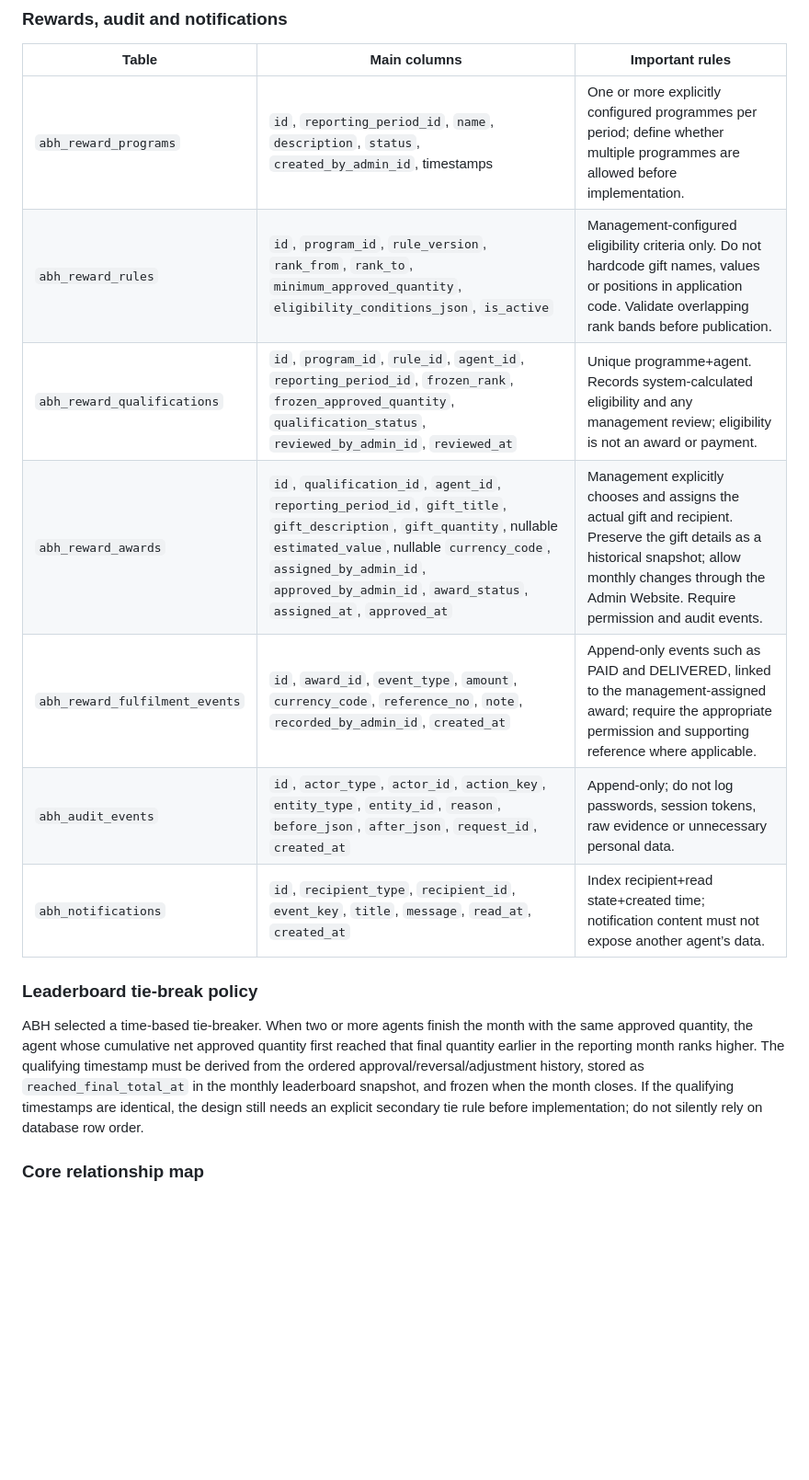
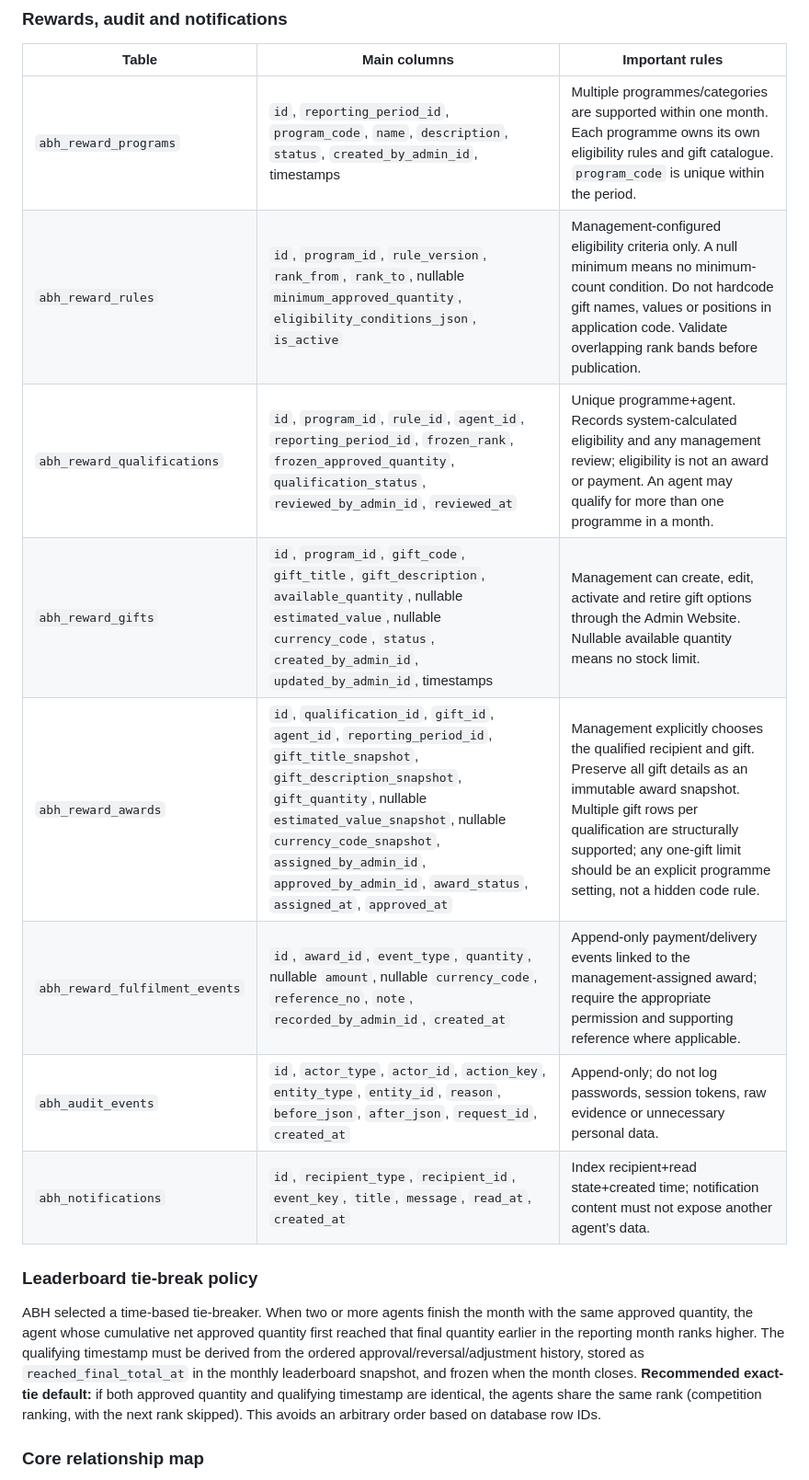
Before and after one commit to Kadiya01/FieldPulse, a Markdown page: docs/ABH-DATABASE-DESIGN.md, the part around one of its changes. Shown at 92% size. GitHub-like rendering; blank space fills up the shorter version.

```diff
--- a/docs/ABH-DATABASE-DESIGN.md
+++ b/docs/ABH-DATABASE-DESIGN.md
@@ -92,17 +93,18 @@ The organisation approved total is the sum of qualifying agent totals for that p
 
 | Table | Main columns | Important rules |
 |---|---|---|
-| `abh_reward_programs` | `id`, `reporting_period_id`, `name`, `description`, `status`, `created_by_admin_id`, timestamps | One or more explicitly configured programmes per period; define whether multiple programmes are allowed before implementation. |
-| `abh_reward_rules` | `id`, `program_id`, `rule_version`, `rank_from`, `rank_to`, `minimum_approved_quantity`, `eligibility_conditions_json`, `is_active` | Management-configured eligibility criteria only. Do not hardcode gift names, values or positions in application code. Validate overlapping rank bands before publication. |
-| `abh_reward_qualifications` | `id`, `program_id`, `rule_id`, `agent_id`, `reporting_period_id`, `frozen_rank`, `frozen_approved_quantity`, `qualification_status`, `reviewed_by_admin_id`, `reviewed_at` | Unique programme+agent. Records system-calculated eligibility and any management review; eligibility is not an award or payment. |
-| `abh_reward_awards` | `id`, `qualification_id`, `agent_id`, `reporting_period_id`, `gift_title`, `gift_description`, `gift_quantity`, nullable `estimated_value`, nullable `currency_code`, `assigned_by_admin_id`, `approved_by_admin_id`, `award_status`, `assigned_at`, `approved_at` | Management explicitly chooses and assigns the actual gift and recipient. Preserve the gift details as a historical snapshot; allow monthly changes through the Admin Website. Require permission and audit events. |
-| `abh_reward_fulfilment_events` | `id`, `award_id`, `event_type`, `amount`, `currency_code`, `reference_no`, `note`, `recorded_by_admin_id`, `created_at` | Append-only events such as PAID and DELIVERED, linked to the management-assigned award; require the appropriate permission and supporting reference where applicable. |
+| `abh_reward_programs` | `id`, `reporting_period_id`, `program_code`, `name`, `description`, `status`, `created_by_admin_id`, timestamps | Multiple programmes/categories are supported within one month. Each programme owns its own eligibility rules and gift catalogue. `program_code` is unique within the period. |
+| `abh_reward_rules` | `id`, `program_id`, `rule_version`, `rank_from`, `rank_to`, nullable `minimum_approved_quantity`, `eligibility_conditions_json`, `is_active` | Management-configured eligibility criteria only. A null minimum means no minimum-count condition. Do not hardcode gift names, values or positions in application code. Validate overlapping rank bands before publication. |
+| `abh_reward_qualifications` | `id`, `program_id`, `rule_id`, `agent_id`, `reporting_period_id`, `frozen_rank`, `frozen_approved_quantity`, `qualification_status`, `reviewed_by_admin_id`, `reviewed_at` | Unique programme+agent. Records system-calculated eligibility and any management review; eligibility is not an award or payment. An agent may qualify for more than one programme in a month. |
+| `abh_reward_gifts` | `id`, `program_id`, `gift_code`, `gift_title`, `gift_description`, `available_quantity`, nullable `estimated_value`, nullable `currency_code`, `status`, `created_by_admin_id`, `updated_by_admin_id`, timestamps | Management can create, edit, activate and retire gift options through the Admin Website. Nullable available quantity means no stock limit. |
+| `abh_reward_awards` | `id`, `qualification_id`, `gift_id`, `agent_id`, `reporting_period_id`, `gift_title_snapshot`, `gift_description_snapshot`, `gift_quantity`, nullable `estimated_value_snapshot`, nullable `currency_code_snapshot`, `assigned_by_admin_id`, `approved_by_admin_id`, `award_status`, `assigned_at`, `approved_at` | Management explicitly chooses the qualified recipient and gift. Preserve all gift details as an immutable award snapshot. Multiple gift rows per qualification are structurally supported; any one-gift limit should be an explicit programme setting, not a hidden code rule. |
+| `abh_reward_fulfilment_events` | `id`, `award_id`, `event_type`, `quantity`, nullable `amount`, nullable `currency_code`, `reference_no`, `note`, `recorded_by_admin_id`, `created_at` | Append-only payment/delivery events linked to the management-assigned award; require the appropriate permission and supporting reference where applicable. |
 | `abh_audit_events` | `id`, `actor_type`, `actor_id`, `action_key`, `entity_type`, `entity_id`, `reason`, `before_json`, `after_json`, `request_id`, `created_at` | Append-only; do not log passwords, session tokens, raw evidence or unnecessary personal data. |
 | `abh_notifications` | `id`, `recipient_type`, `recipient_id`, `event_key`, `title`, `message`, `read_at`, `created_at` | Index recipient+read state+created time; notification content must not expose another agent’s data. |
 
 ### Leaderboard tie-break policy
 
-ABH selected a time-based tie-breaker. When two or more agents finish the month with the same approved quantity, the agent whose cumulative net approved quantity first reached that final quantity earlier in the reporting month ranks higher. The qualifying timestamp must be derived from the ordered approval/reversal/adjustment history, stored as `reached_final_total_at` in the monthly leaderboard snapshot, and frozen when the month closes. If the qualifying timestamps are identical, the design still needs an explicit secondary tie rule before implementation; do not silently rely on database row order.
+ABH selected a time-based tie-breaker. When two or more agents finish the month with the same approved quantity, the agent whose cumulative net approved quantity first reached that final quantity earlier in the reporting month ranks higher. The qualifying timestamp must be derived from the ordered approval/reversal/adjustment history, stored as `reached_final_total_at` in the monthly leaderboard snapshot, and frozen when the month closes. **Recommended exact-tie default:** if both approved quantity and qualifying timestamp are identical, the agents share the same rank (competition ranking, with the next rank skipped). This avoids an arbitrary order based on database row IDs.
 
 ### Core relationship map
 
```
Also changed, not shown: other parts of docs/ABH-DATABASE-DESIGN.md (+21 -16 lines).
